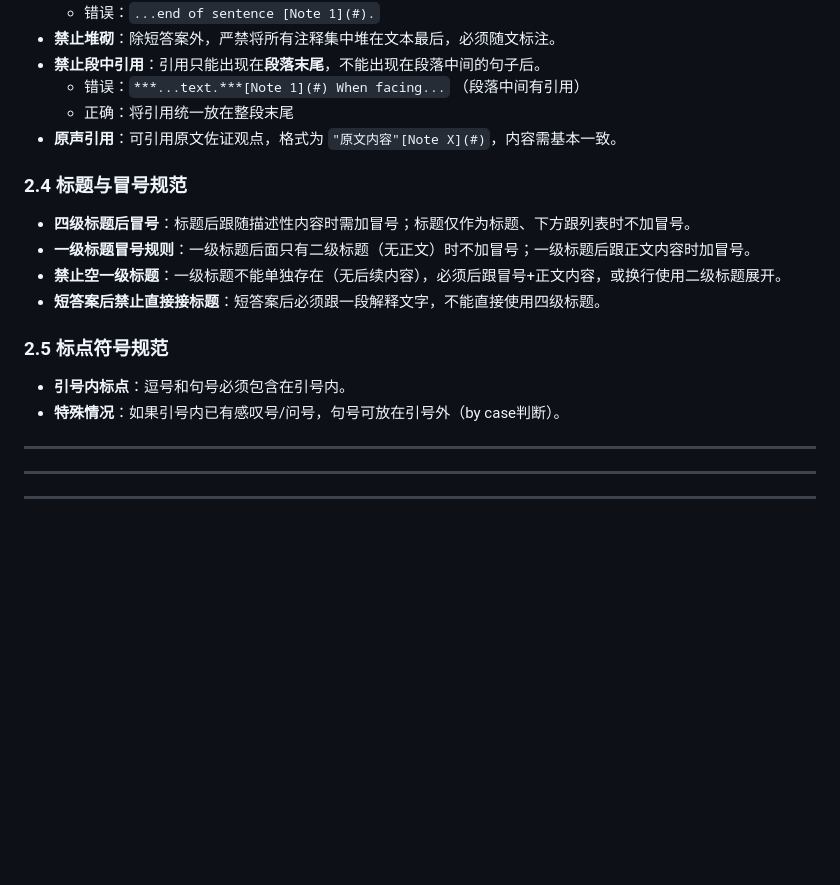
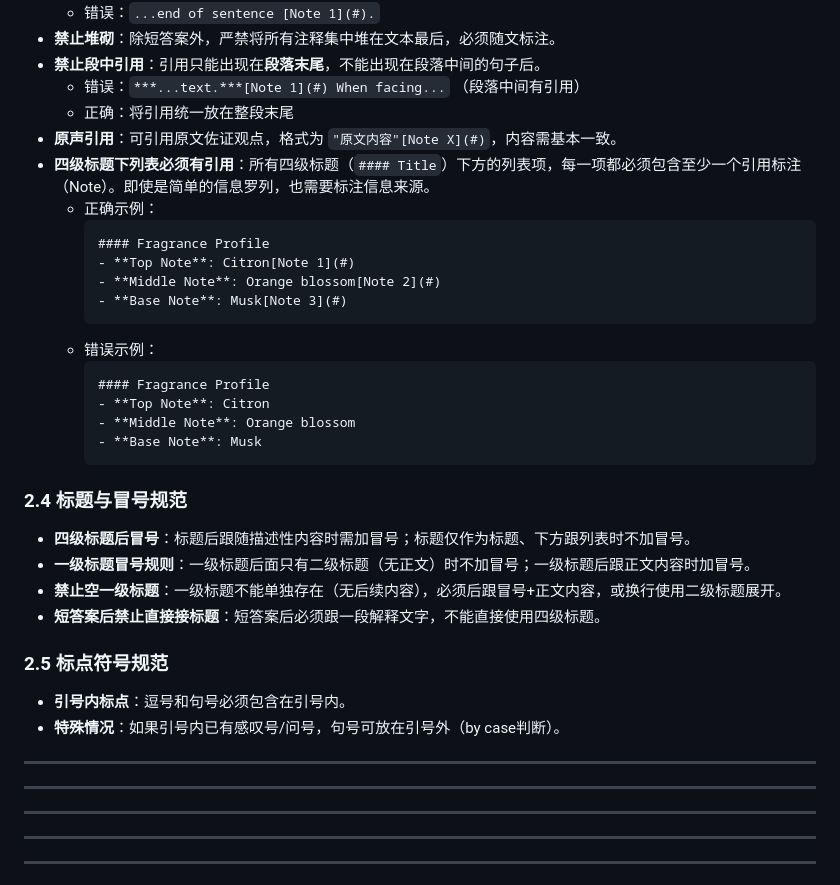
Before and after one commit to Carry10087/format-checker, a Markdown page: format_rules.md, the part around one of its changes. Rendered like a GitHub page; blank space fills up the shorter version.

Commit message:
Update format rules

````diff
--- a/format_rules.md
+++ b/format_rules.md
@@ -70,6 +72,21 @@
   - 错误：`***...text.***[Note 1](#) When facing...` （段落中间有引用）
   - 正确：将引用统一放在整段末尾
 - **原声引用**：可引用原文佐证观点，格式为 `"原文内容"[Note X](#)`，内容需基本一致。
+- **四级标题下列表必须有引用**：所有四级标题（`#### Title`）下方的列表项，每一项都必须包含至少一个引用标注（Note）。即使是简单的信息罗列，也需要标注信息来源。
+  - 正确示例：
+    ```
+    #### Fragrance Profile
+    - **Top Note**: Citron[Note 1](#)
+    - **Middle Note**: Orange blossom[Note 2](#)
+    - **Base Note**: Musk[Note 3](#)
+    ```
+  - 错误示例：
+    ```
+    #### Fragrance Profile
+    - **Top Note**: Citron
+    - **Middle Note**: Orange blossom
+    - **Base Note**: Musk
+    ```
 
 ### 2.4 标题与冒号规范
 - **四级标题后冒号**：标题后跟随描述性内容时需加冒号；标题仅作为标题、下方跟列表时不加冒号。
@@ -80,6 +97,10 @@
 ### 2.5 标点符号规范
 - **引号内标点**：逗号和句号必须包含在引号内。
 - **特殊情况**：如果引号内已有感叹号/问号，句号可放在引号外（by case判断）。
+
+---
+
+---
 
 ---
 
````
Also changed, not shown: other parts of format_rules.md (+18 -0 lines).
